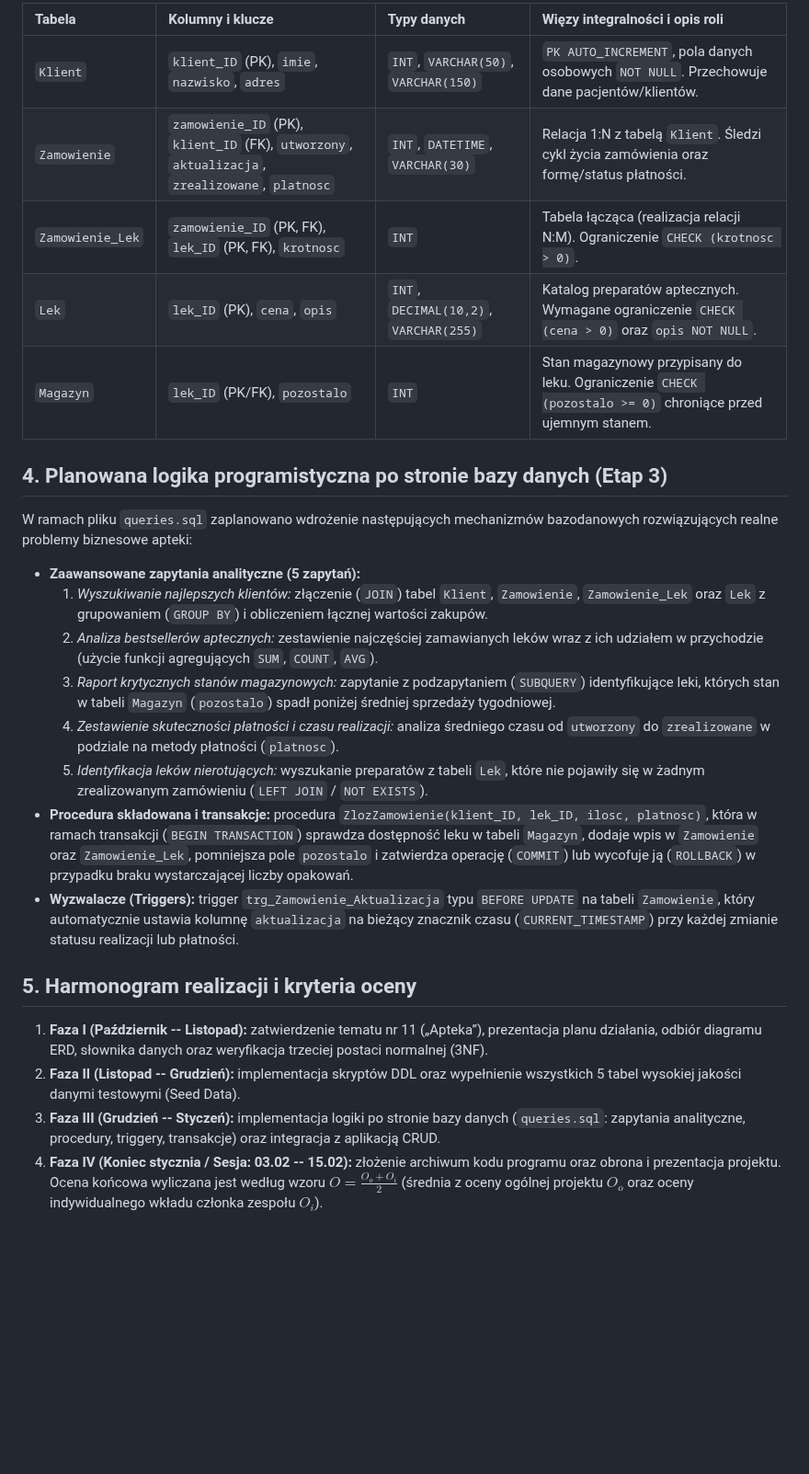
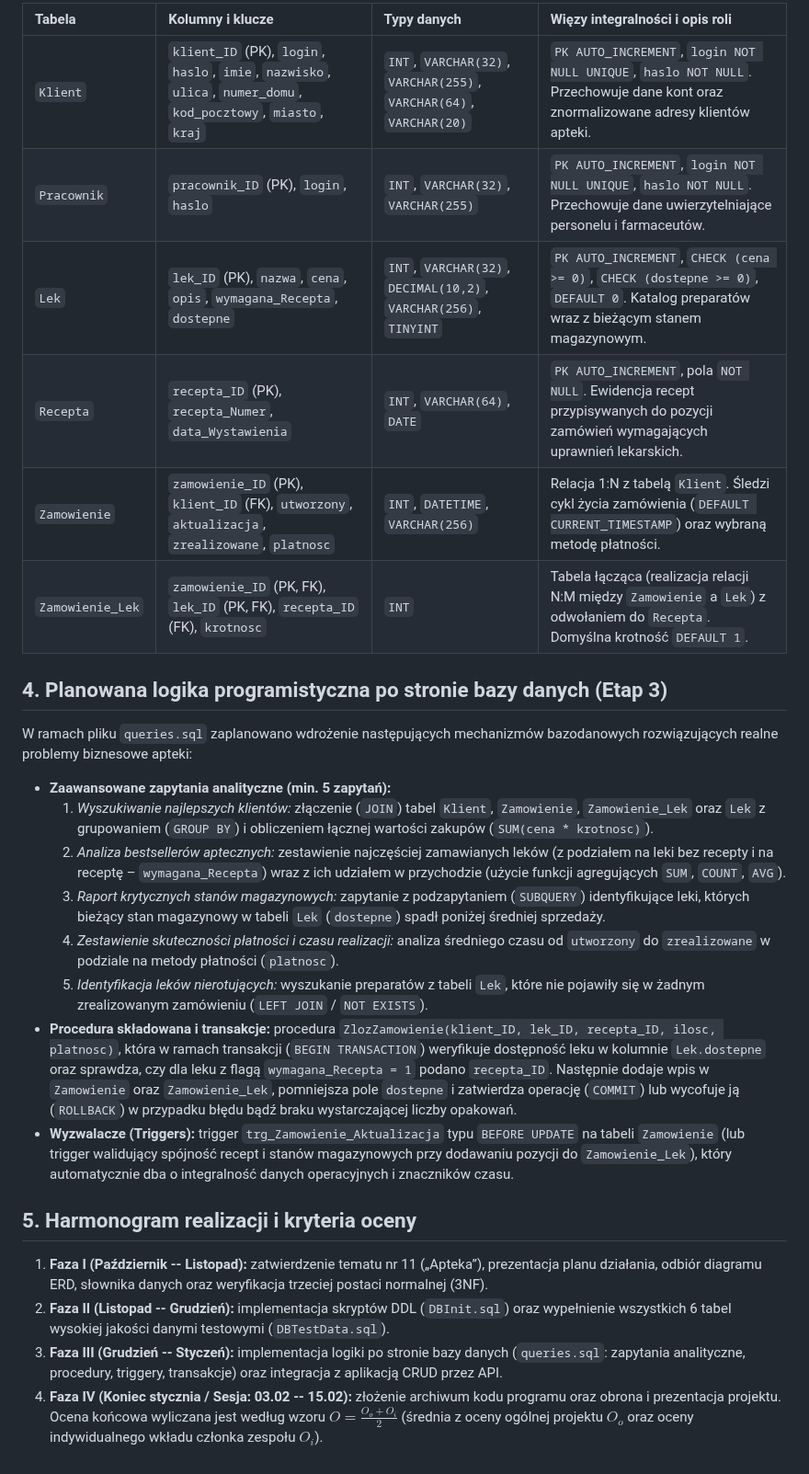
Before and after one commit to Beanshie/Apteka-Bazy-Danych, a Markdown page: Dokumentacja/Zarys_Projektu.md, the part around one of its changes. Shown at 92% size. GitHub-like rendering; blank space fills up the shorter version.

```diff
--- a/Dokumentacja/Zarys_Projektu.md
+++ b/Dokumentacja/Zarys_Projektu.md
@@ -32,25 +35,26 @@ Model logiczny bazy danych został zaprojektowany zgodnie z zasadami trzeciej po
 
-| Tabela           | Kolumny i klucze                                                                                | Typy danych                            | Więzy integralności i opis roli                                                                           |
-| :--------------- | :---------------------------------------------------------------------------------------------- | :------------------------------------- | :-------------------------------------------------------------------------------------------------------- |
-| `Klient`         | `klient_ID` (PK), `imie`, `nazwisko`, `adres`                                                   | `INT`, `VARCHAR(50)`, `VARCHAR(150)`   | `PK AUTO_INCREMENT`, pola danych osobowych `NOT NULL`. Przechowuje dane pacjentów/klientów.               |
-| `Zamowienie`     | `zamowienie_ID` (PK), `klient_ID` (FK), `utworzony`, `aktualizacja`, `zrealizowane`, `platnosc` | `INT`, `DATETIME`, `VARCHAR(30)`       | Relacja 1:N z tabelą `Klient`. Śledzi cykl życia zamówienia oraz formę/status płatności.                  |
-| `Zamowienie_Lek` | `zamowienie_ID` (PK, FK), `lek_ID` (PK, FK), `krotnosc`                                         | `INT`                                  | Tabela łącząca (realizacja relacji N:M). Ograniczenie `CHECK (krotnosc > 0)`.                             |
-| `Lek`            | `lek_ID` (PK), `cena`, `opis`                                                                   | `INT`, `DECIMAL(10,2)`, `VARCHAR(255)` | Katalog preparatów aptecznych. Wymagane ograniczenie `CHECK (cena > 0)` oraz `opis NOT NULL`.             |
-| `Magazyn`        | `lek_ID` (PK/FK), `pozostalo`                                                                   | `INT`                                  | Stan magazynowy przypisany do leku. Ograniczenie `CHECK (pozostalo >= 0)` chroniące przed ujemnym stanem. |
+| Tabela           | Kolumny i klucze                                                                                                | Typy danych                                                        | Więzy integralności i opis roli                                                                                                        |
+| :--------------- | :-------------------------------------------------------------------------------------------------------------- | :----------------------------------------------------------------- | :------------------------------------------------------------------------------------------------------------------------------------- |
+| `Klient`         | `klient_ID` (PK), `login`, `haslo`, `imie`, `nazwisko`, `ulica`, `numer_domu`, `kod_pocztowy`, `miasto`, `kraj` | `INT`, `VARCHAR(32)`, `VARCHAR(255)`, `VARCHAR(64)`, `VARCHAR(20)` | `PK AUTO_INCREMENT`, `login NOT NULL UNIQUE`, `haslo NOT NULL`. Przechowuje dane kont oraz znormalizowane adresy klientów apteki.      |
+| `Pracownik`      | `pracownik_ID` (PK), `login`, `haslo`                                                                           | `INT`, `VARCHAR(32)`, `VARCHAR(255)`                               | `PK AUTO_INCREMENT`, `login NOT NULL UNIQUE`, `haslo NOT NULL`. Przechowuje dane uwierzytelniające personelu i farmaceutów.            |
+| `Lek`            | `lek_ID` (PK), `nazwa`, `cena`, `opis`, `wymagana_Recepta`, `dostepne`                                          | `INT`, `VARCHAR(32)`, `DECIMAL(10,2)`, `VARCHAR(256)`, `TINYINT`   | `PK AUTO_INCREMENT`, `CHECK (cena >= 0)`, `CHECK (dostepne >= 0)`, `DEFAULT 0`. Katalog preparatów wraz z bieżącym stanem magazynowym. |
+| `Recepta`        | `recepta_ID` (PK), `recepta_Numer`, `data_Wystawienia`                                                          | `INT`, `VARCHAR(64)`, `DATE`                                       | `PK AUTO_INCREMENT`, pola `NOT NULL`. Ewidencja recept przypisywanych do pozycji zamówień wymagających uprawnień lekarskich.           |
+| `Zamowienie`     | `zamowienie_ID` (PK), `klient_ID` (FK), `utworzony`, `aktualizacja`, `zrealizowane`, `platnosc`                 | `INT`, `DATETIME`, `VARCHAR(256)`                                  | Relacja 1:N z tabelą `Klient`. Śledzi cykl życia zamówienia (`DEFAULT CURRENT_TIMESTAMP`) oraz wybraną metodę płatności.               |
+| `Zamowienie_Lek` | `zamowienie_ID` (PK, FK), `lek_ID` (PK, FK), `recepta_ID` (FK), `krotnosc`                                      | `INT`                                                              | Tabela łącząca (realizacja relacji N:M między `Zamowienie` a `Lek`) z odwołaniem do `Recepta`. Domyślna krotność `DEFAULT 1`.          |
 
 ## 4. Planowana logika programistyczna po stronie bazy danych (Etap 3)
 W ramach pliku `queries.sql` zaplanowano wdrożenie następujących mechanizmów bazodanowych rozwiązujących realne problemy biznesowe apteki:
-- **Zaawansowane zapytania analityczne (5 zapytań):**
-  1. *Wyszukiwanie najlepszych klientów:* złączenie (`JOIN`) tabel `Klient`, `Zamowienie`, `Zamowienie_Lek` oraz `Lek` z grupowaniem (`GROUP BY`) i obliczeniem łącznej wartości zakupów.
-  2. *Analiza bestsellerów aptecznych:* zestawienie najczęściej zamawianych leków wraz z ich udziałem w przychodzie (użycie funkcji agregujących `SUM`, `COUNT`, `AVG`).
-  3. *Raport krytycznych stanów magazynowych:* zapytanie z podzapytaniem (`SUBQUERY`) identyfikujące leki, których stan w tabeli `Magazyn` (`pozostalo`) spadł poniżej średniej sprzedaży tygodniowej.
+- **Zaawansowane zapytania analityczne (min. 5 zapytań):**
+  1. *Wyszukiwanie najlepszych klientów:* złączenie (`JOIN`) tabel `Klient`, `Zamowienie`, `Zamowienie_Lek` oraz `Lek` z grupowaniem (`GROUP BY`) i obliczeniem łącznej wartości zakupów (`SUM(cena * krotnosc)`).
+  2. *Analiza bestsellerów aptecznych:* zestawienie najczęściej zamawianych leków (z podziałem na leki bez recepty i na receptę – `wymagana_Recepta`) wraz z ich udziałem w przychodzie (użycie funkcji agregujących `SUM`, `COUNT`, `AVG`).
+  3. *Raport krytycznych stanów magazynowych:* zapytanie z podzapytaniem (`SUBQUERY`) identyfikujące leki, których bieżący stan magazynowy w tabeli `Lek` (`dostepne`) spadł poniżej średniej sprzedaży.
   4. *Zestawienie skuteczności płatności i czasu realizacji:* analiza średniego czasu od `utworzony` do `zrealizowane` w podziale na metody płatności (`platnosc`).
   5. *Identyfikacja leków nierotujących:* wyszukanie preparatów z tabeli `Lek`, które nie pojawiły się w żadnym zrealizowanym zamówieniu (`LEFT JOIN` / `NOT EXISTS`).
-- **Procedura składowana i transakcje:** procedura `ZlozZamowienie(klient_ID, lek_ID, ilosc, platnosc)`, która w ramach transakcji (`BEGIN TRANSACTION`) sprawdza dostępność leku w tabeli `Magazyn`, dodaje wpis w `Zamowienie` oraz `Zamowienie_Lek`, pomniejsza pole `pozostalo` i zatwierdza operację (`COMMIT`) lub wycofuje ją (`ROLLBACK`) w przypadku braku wystarczającej liczby opakowań.
-- **Wyzwalacze (Triggers):** trigger `trg_Zamowienie_Aktualizacja` typu `BEFORE UPDATE` na tabeli `Zamowienie`, który automatycznie ustawia kolumnę `aktualizacja` na bieżący znacznik czasu (`CURRENT_TIMESTAMP`) przy każdej zmianie statusu realizacji lub płatności.
+- **Procedura składowana i transakcje:** procedura `ZlozZamowienie(klient_ID, lek_ID, recepta_ID, ilosc, platnosc)`, która w ramach transakcji (`BEGIN TRANSACTION`) weryfikuje dostępność leku w kolumnie `Lek.dostepne` oraz sprawdza, czy dla leku z flagą `wymagana_Recepta = 1` podano `recepta_ID`. Następnie dodaje wpis w `Zamowienie` oraz `Zamowienie_Lek`, pomniejsza pole `dostepne` i zatwierdza operację (`COMMIT`) lub wycofuje ją (`ROLLBACK`) w przypadku błędu bądź braku wystarczającej liczby opakowań.
+- **Wyzwalacze (Triggers):** trigger `trg_Zamowienie_Aktualizacja` typu `BEFORE UPDATE` na tabeli `Zamowienie` (lub trigger walidujący spójność recept i stanów magazynowych przy dodawaniu pozycji do `Zamowienie_Lek`), który automatycznie dba o integralność danych operacyjnych i znaczników czasu.
 
 ## 5. Harmonogram realizacji i kryteria oceny
 1. **Faza I (Październik -- Listopad):** zatwierdzenie tematu nr 11 („Apteka”), prezentacja planu działania, odbiór diagramu ERD, słownika danych oraz weryfikacja trzeciej postaci normalnej (3NF).
-2. **Faza II (Listopad -- Grudzień):** implementacja skryptów DDL oraz wypełnienie wszystkich 5 tabel wysokiej jakości danymi testowymi (Seed Data).
-3. **Faza III (Grudzień -- Styczeń):** implementacja logiki po stronie bazy danych (`queries.sql`: zapytania analityczne, procedury, triggery, transakcje) oraz integracja z aplikacją CRUD.
+2. **Faza II (Listopad -- Grudzień):** implementacja skryptów DDL (`DBInit.sql`) oraz wypełnienie wszystkich 6 tabel wysokiej jakości danymi testowymi (`DBTestData.sql`).
+3. **Faza III (Grudzień -- Styczeń):** implementacja logiki po stronie bazy danych (`queries.sql`: zapytania analityczne, procedury, triggery, transakcje) oraz integracja z aplikacją CRUD przez API.
 4. **Faza IV (Koniec stycznia / Sesja: 03.02 -- 15.02):** złożenie archiwum kodu programu oraz obrona i prezentacja projektu. Ocena końcowa wyliczana jest według wzoru $O = \frac{O_o + O_i}{2}$ (średnia z oceny ogólnej projektu $O_o$ oraz oceny indywidualnego wkładu członka zespołu $O_i$).
```
Also changed, not shown: other parts of Dokumentacja/Zarys_Projektu.md (+15 -12 lines), Dokumentacja/Podzial_Zadan.md (+25 -25 lines), Dokumentacja/WykresERD.png, 1 other file.
